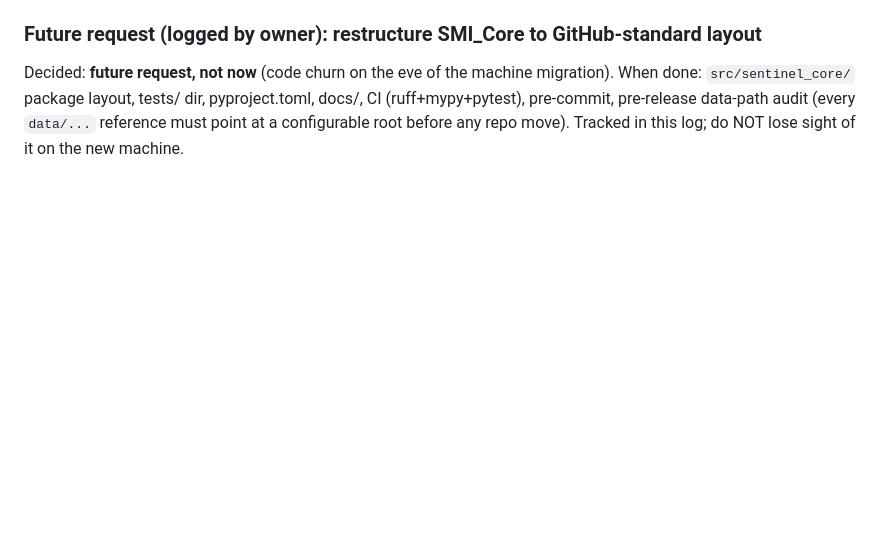
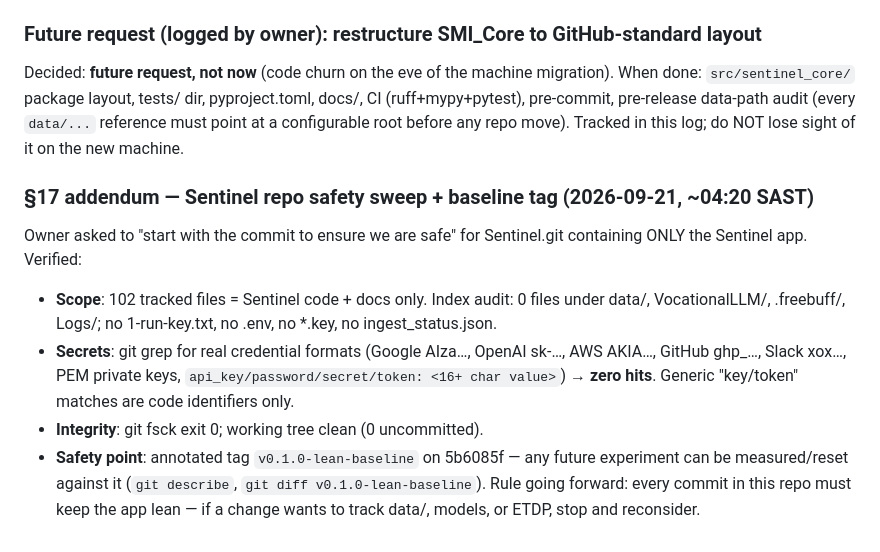
Before and after one commit to ONGALALI/sentinari, a Markdown page: CONTINUITY_LOG.md, the part around the change. GitHub-like rendering; blank space fills up the shorter version.

Commit message:
Log: Sentinel repo safety sweep verified, baseline tag v0.1.0-lean-baseline

```diff
--- a/CONTINUITY_LOG.md
+++ b/CONTINUITY_LOG.md
@@ -462,3 +462,11 @@ Decided: **future request, not now** (code churn on the eve of the machine migra
 package layout, tests/ dir, pyproject.toml, docs/, CI (ruff+mypy+pytest), pre-commit, pre-release data-path audit
 (every `data/...` reference must point at a configurable root before any repo move). Tracked in this log; do NOT
 lose sight of it on the new machine.
+
+### §17 addendum — Sentinel repo safety sweep + baseline tag (2026-09-21, ~04:20 SAST)
+Owner asked to "start with the commit to ensure we are safe" for Sentinel.git containing ONLY the Sentinel app. Verified:
+- **Scope**: 102 tracked files = Sentinel code + docs only. Index audit: 0 files under data/, VocationalLLM/, .freebuff/, Logs/; no 1-run-key.txt, no .env, no *.key, no ingest_status.json.
+- **Secrets**: git grep for real credential formats (Google AIza…, OpenAI sk-…, AWS AKIA…, GitHub ghp_…, Slack xox…, PEM private keys, `api_key/password/secret/token: <16+ char value>`) → **zero hits**. Generic "key/token" matches are code identifiers only.
+- **Integrity**: git fsck exit 0; working tree clean (0 uncommitted).
+- **Safety point**: annotated tag `v0.1.0-lean-baseline` on 5b6085f — any future experiment can be measured/reset against it (`git describe`, `git diff v0.1.0-lean-baseline`).
+Rule going forward: every commit in this repo must keep the app lean — if a change wants to track data/, models, or ETDP, stop and reconsider.
```
